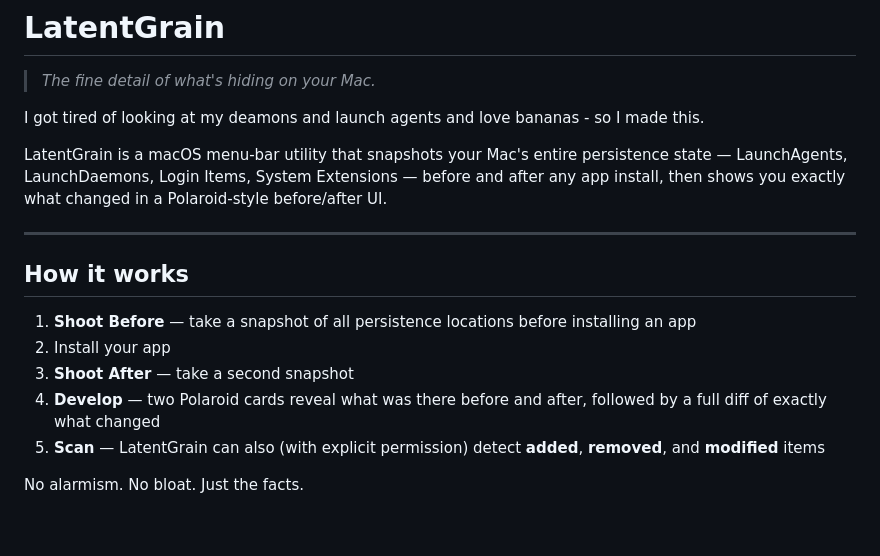
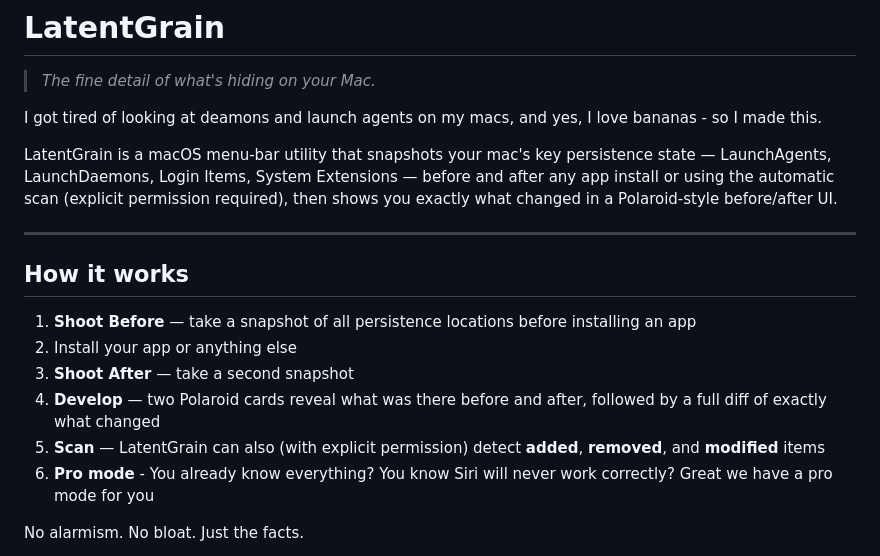
Before and after one commit to deijmaster/LatentGrain, a Markdown page: README.md, the part around the change. GitHub-like rendering; blank space fills up the shorter version.

Commit message:
Revise README for clarity and additional features
Updated README to clarify app functionality and added details about the pro mode.

```diff
--- a/README.md
+++ b/README.md
@@ -2,19 +2,20 @@
 
 > *The fine detail of what's hiding on your Mac.*
 
-I got tired of looking at my deamons and launch agents and love bananas - so I made this.
+I got tired of looking at deamons and launch agents on my macs, and yes, I love bananas - so I made this.
 
-LatentGrain is a macOS menu-bar utility that snapshots your Mac's entire persistence state — LaunchAgents, LaunchDaemons, Login Items, System Extensions — before and after any app install, then shows you exactly what changed in a Polaroid-style before/after UI.
+LatentGrain is a macOS menu-bar utility that snapshots your mac's key persistence state — LaunchAgents, LaunchDaemons, Login Items, System Extensions — before and after any app install or using the automatic scan (explicit permission required), then shows you exactly what changed in a Polaroid-style before/after UI.
 
 ---
 
 ## How it works
 
 1. **Shoot Before** — take a snapshot of all persistence locations before installing an app
-2. Install your app
+2. Install your app or anything else
 3. **Shoot After** — take a second snapshot
 4. **Develop** — two Polaroid cards reveal what was there before and after, followed by a full diff of exactly what changed
 5. **Scan** — LatentGrain can also (with explicit permission) detect **added**, **removed**, and **modified** items
+6. **Pro mode** - You already know everything? You know Siri will never work correctly? Great we have a pro mode for you
 
 No alarmism. No bloat. Just the facts.
 
```
